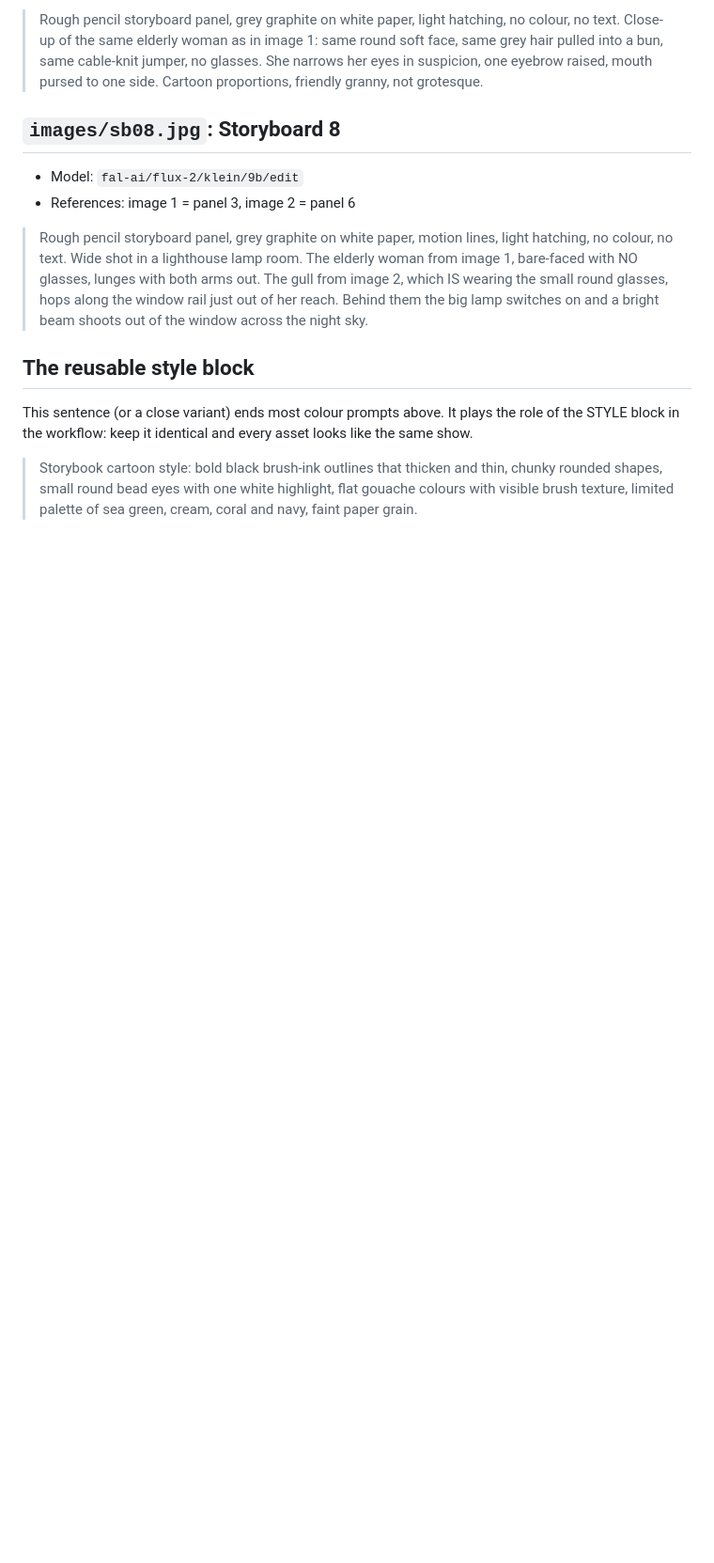
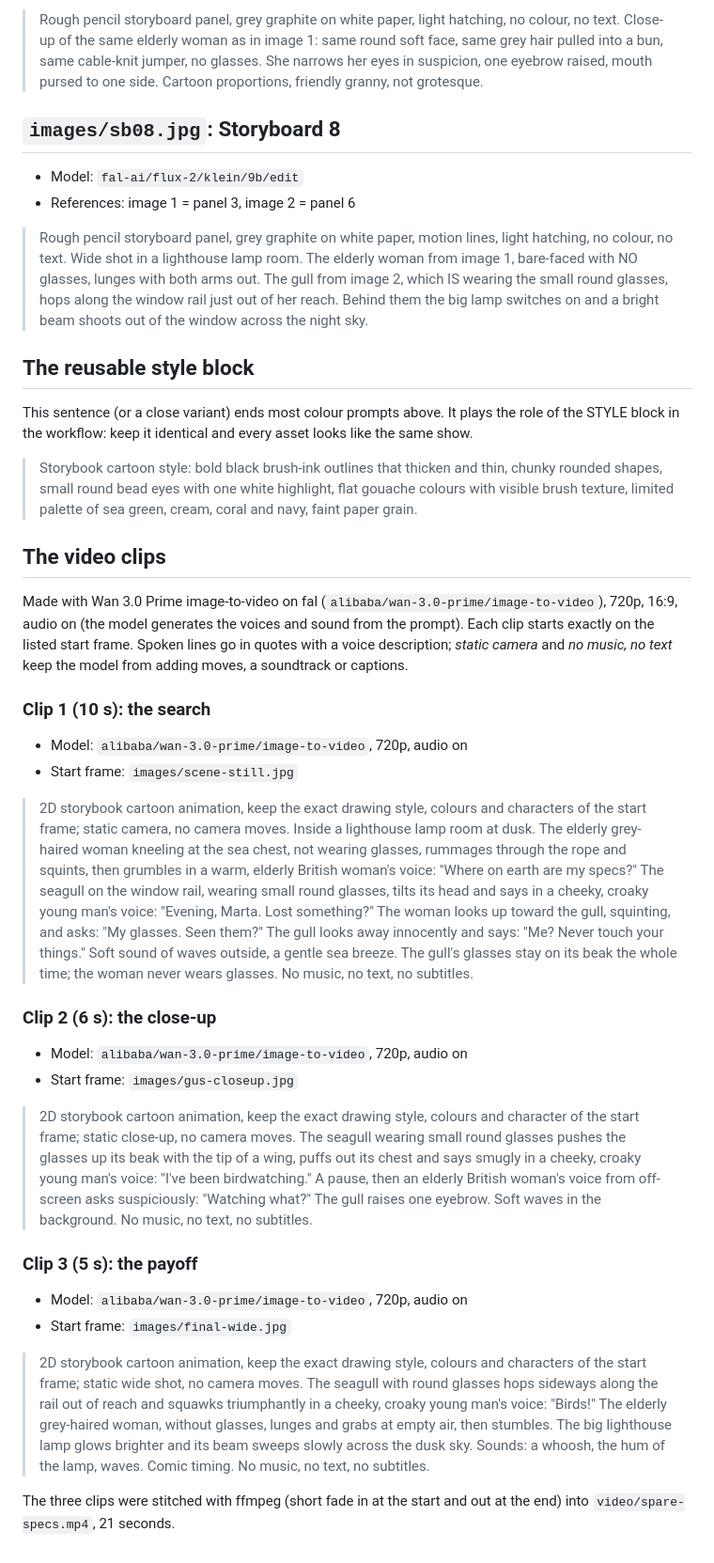
Before and after one commit to az9713/ai-cartoon-show-workflow-guide, a Markdown page: docs/PROMPTS.md, the part around the change. Shown at 94% size. Drawn GitHub-style; blank space fills up the shorter version.

```diff
--- a/docs/PROMPTS.md
+++ b/docs/PROMPTS.md
@@ -162,3 +162,30 @@ These are original prompts written for this repo. They follow the structure the
 This sentence (or a close variant) ends most colour prompts above. It plays the role of the STYLE block in the workflow: keep it identical and every asset looks like the same show.
 
 > Storybook cartoon style: bold black brush-ink outlines that thicken and thin, chunky rounded shapes, small round bead eyes with one white highlight, flat gouache colours with visible brush texture, limited palette of sea green, cream, coral and navy, faint paper grain.
+
+## The video clips
+
+Made with Wan 3.0 Prime image-to-video on fal (`alibaba/wan-3.0-prime/image-to-video`), 720p, 16:9, audio on (the model generates the voices and sound from the prompt). Each clip starts exactly on the listed start frame. Spoken lines go in quotes with a voice description; *static camera* and *no music, no text* keep the model from adding moves, a soundtrack or captions.
+
+### Clip 1 (10 s): the search
+
+- Model: `alibaba/wan-3.0-prime/image-to-video`, 720p, audio on
+- Start frame: `images/scene-still.jpg`
+
+> 2D storybook cartoon animation, keep the exact drawing style, colours and characters of the start frame; static camera, no camera moves. Inside a lighthouse lamp room at dusk. The elderly grey-haired woman kneeling at the sea chest, not wearing glasses, rummages through the rope and squints, then grumbles in a warm, elderly British woman's voice: "Where on earth are my specs?" The seagull on the window rail, wearing small round glasses, tilts its head and says in a cheeky, croaky young man's voice: "Evening, Marta. Lost something?" The woman looks up toward the gull, squinting, and asks: "My glasses. Seen them?" The gull looks away innocently and says: "Me? Never touch your things." Soft sound of waves outside, a gentle sea breeze. The gull's glasses stay on its beak the whole time; the woman never wears glasses. No music, no text, no subtitles.
+
+### Clip 2 (6 s): the close-up
+
+- Model: `alibaba/wan-3.0-prime/image-to-video`, 720p, audio on
+- Start frame: `images/gus-closeup.jpg`
+
+> 2D storybook cartoon animation, keep the exact drawing style, colours and character of the start frame; static close-up, no camera moves. The seagull wearing small round glasses pushes the glasses up its beak with the tip of a wing, puffs out its chest and says smugly in a cheeky, croaky young man's voice: "I've been birdwatching." A pause, then an elderly British woman's voice from off-screen asks suspiciously: "Watching what?" The gull raises one eyebrow. Soft waves in the background. No music, no text, no subtitles.
+
+### Clip 3 (5 s): the payoff
+
+- Model: `alibaba/wan-3.0-prime/image-to-video`, 720p, audio on
+- Start frame: `images/final-wide.jpg`
+
+> 2D storybook cartoon animation, keep the exact drawing style, colours and characters of the start frame; static wide shot, no camera moves. The seagull with round glasses hops sideways along the rail out of reach and squawks triumphantly in a cheeky, croaky young man's voice: "Birds!" The elderly grey-haired woman, without glasses, lunges and grabs at empty air, then stumbles. The big lighthouse lamp glows brighter and its beam sweeps slowly across the dusk sky. Sounds: a whoosh, the hum of the lamp, waves. Comic timing. No music, no text, no subtitles.
+
+The three clips were stitched with ffmpeg (short fade in at the start and out at the end) into `video/spare-specs.mp4`, 21 seconds.
```
Also changed, not shown: README.md (+9 -1 lines), docs/DEVELOPMENT_JOURNEY.md (+9 -1 lines), video/poster.jpg (added), 2 other files.
